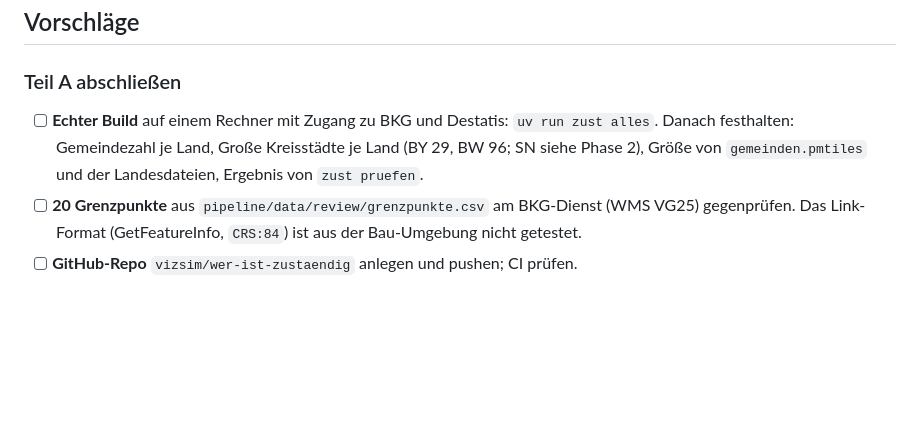
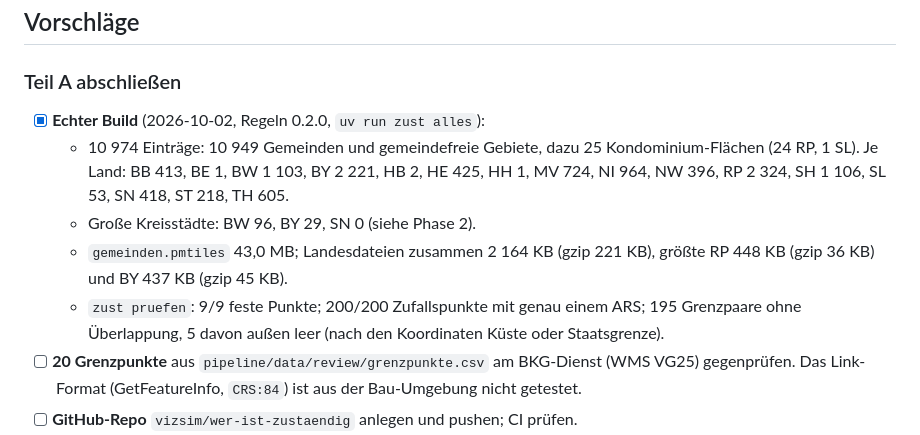
Before and after one commit to vizsim/wer-ist-zustaendig, a Markdown page: docs/TODO.md, the part around the change. GitHub-like rendering; blank space fills up the shorter version.

Commit message:
docs: record results of the first real run
Mark the real build as done in docs/TODO.md with counts per state, sizes
and check results, and replace the size estimates in docs/VERTRAG.md
with the measured values (gemeinden.pmtiles 43 MB, state files 2-448 KB,
gzip at most 45 KB).

Co-Authored-By: Claude Opus 5.5 (1M context) <noreply@anthropic.com>

```diff
--- a/docs/TODO.md
+++ b/docs/TODO.md
@@ -13,9 +13,16 @@ Offene Punkte stehen nur hier, und erst nach Abstimmung mit dem Repo-Owner (CLAU
 
 ### Teil A abschließen
 
-- [ ] **Echter Build** auf einem Rechner mit Zugang zu BKG und Destatis: `uv run zust alles`.
-  Danach festhalten: Gemeindezahl je Land, Große Kreisstädte je Land (BY 29, BW 96; SN siehe Phase 2),
-  Größe von `gemeinden.pmtiles` und der Landesdateien, Ergebnis von `zust pruefen`.
+- [x] **Echter Build** (2026-10-02, Regeln 0.2.0, `uv run zust alles`):
+  - 10 974 Einträge: 10 949 Gemeinden und gemeindefreie Gebiete, dazu 25 Kondominium-Flächen
+    (24 RP, 1 SL). Je Land: BB 413, BE 1, BW 1 103, BY 2 221, HB 2, HE 425, HH 1, MV 724,
+    NI 964, NW 396, RP 2 324, SH 1 106, SL 53, SN 418, ST 218, TH 605.
+  - Große Kreisstädte: BW 96, BY 29, SN 0 (siehe Phase 2).
+  - `gemeinden.pmtiles` 43,0 MB; Landesdateien zusammen 2 164 KB (gzip 221 KB), größte RP
+    448 KB (gzip 36 KB) und BY 437 KB (gzip 45 KB).
+  - `zust pruefen`: 9/9 feste Punkte; 200/200 Zufallspunkte mit genau einem ARS; 195
+    Grenzpaare ohne Überlappung, 5 davon außen leer (nach den Koordinaten Küste oder
+    Staatsgrenze).
 - [ ] **20 Grenzpunkte** aus `pipeline/data/review/grenzpunkte.csv` am BKG-Dienst (WMS VG25)
   gegenprüfen. Das Link-Format (GetFeatureInfo, `CRS:84`) ist aus der Bau-Umgebung nicht
   getestet.
```
Also changed, not shown: docs/VERTRAG.md (+4 -4 lines).
